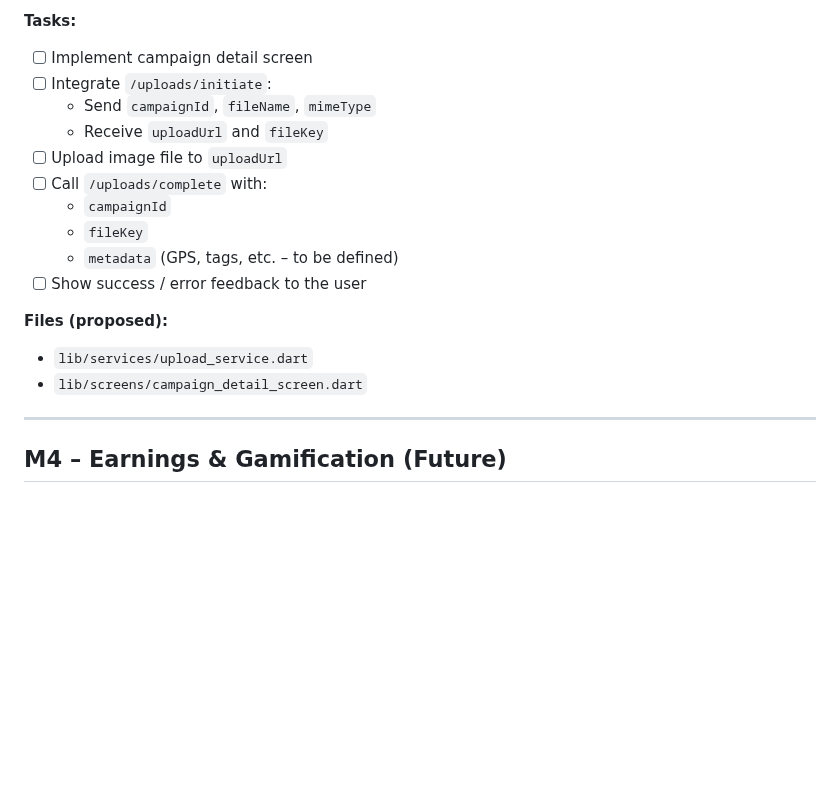
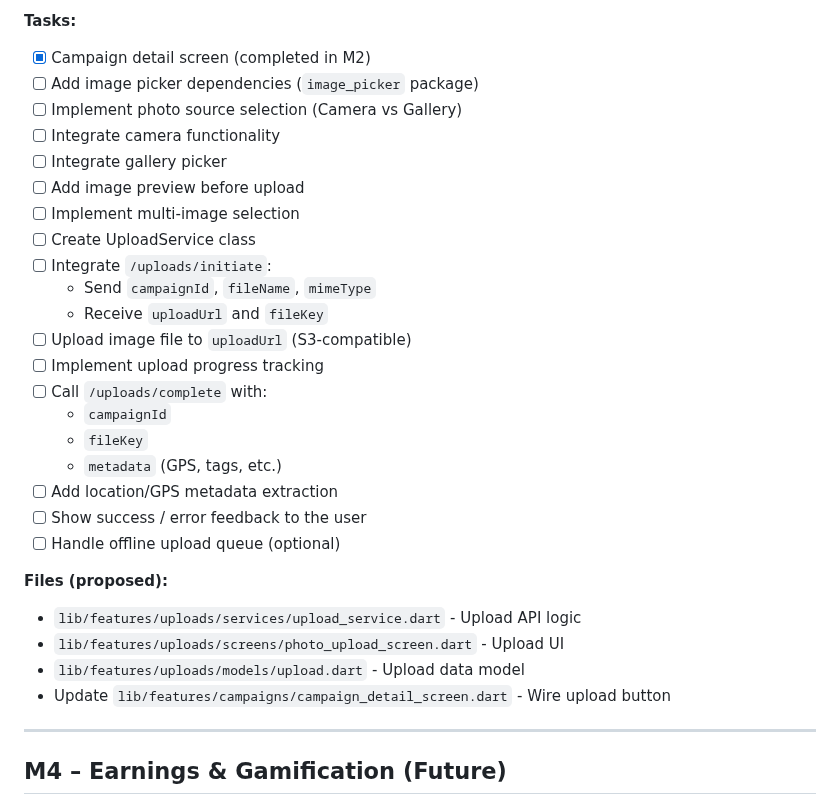
Before and after one commit to datapixora/DataSet-Mobile, a Markdown page: docs/mobile-app-roadmap.md, the part around one of its changes. Rendered like a GitHub page; blank space fills up the shorter version.

```diff
--- a/docs/mobile-app-roadmap.md
+++ b/docs/mobile-app-roadmap.md
@@ -122,19 +149,31 @@ At the end of this milestone:
 
 **Tasks:**
-- [ ] Implement campaign detail screen
+- [x] Campaign detail screen (completed in M2)
+- [ ] Add image picker dependencies (`image_picker` package)
+- [ ] Implement photo source selection (Camera vs Gallery)
+- [ ] Integrate camera functionality
+- [ ] Integrate gallery picker
+- [ ] Add image preview before upload
+- [ ] Implement multi-image selection
+- [ ] Create UploadService class
 - [ ] Integrate `/uploads/initiate`:
   - Send `campaignId`, `fileName`, `mimeType`
   - Receive `uploadUrl` and `fileKey`
-- [ ] Upload image file to `uploadUrl`
+- [ ] Upload image file to `uploadUrl` (S3-compatible)
+- [ ] Implement upload progress tracking
 - [ ] Call `/uploads/complete` with:
   - `campaignId`
   - `fileKey`
-  - `metadata` (GPS, tags, etc. – to be defined)
+  - `metadata` (GPS, tags, etc.)
+- [ ] Add location/GPS metadata extraction
 - [ ] Show success / error feedback to the user
+- [ ] Handle offline upload queue (optional)
 
 **Files (proposed):**
-- `lib/services/upload_service.dart`
-- `lib/screens/campaign_detail_screen.dart`
+- `lib/features/uploads/services/upload_service.dart` - Upload API logic
+- `lib/features/uploads/screens/photo_upload_screen.dart` - Upload UI
+- `lib/features/uploads/models/upload.dart` - Upload data model
+- Update `lib/features/campaigns/campaign_detail_screen.dart` - Wire upload button
 
 ---
 
```
Also changed, not shown: other parts of docs/mobile-app-roadmap.md (+60 -33 lines).
